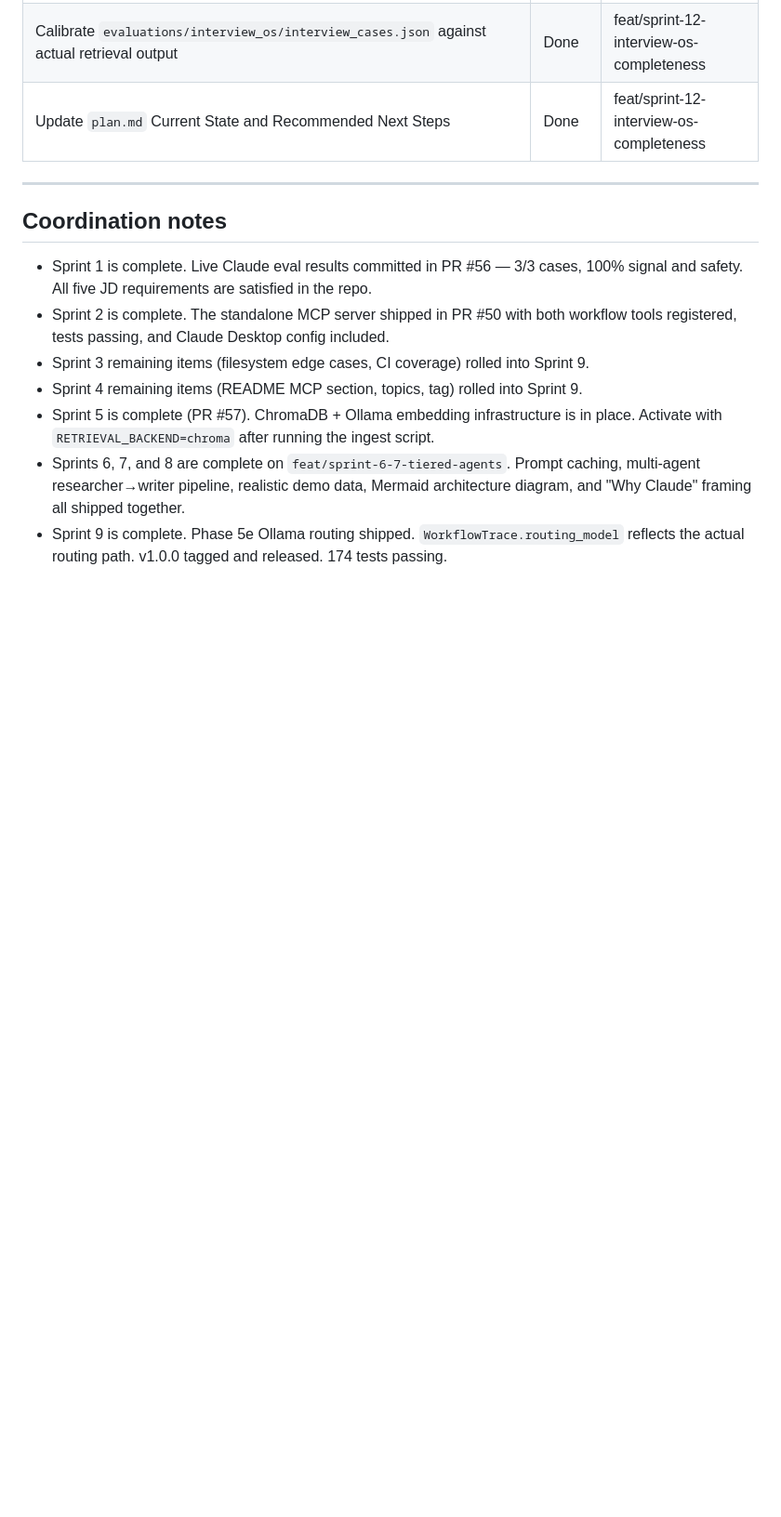
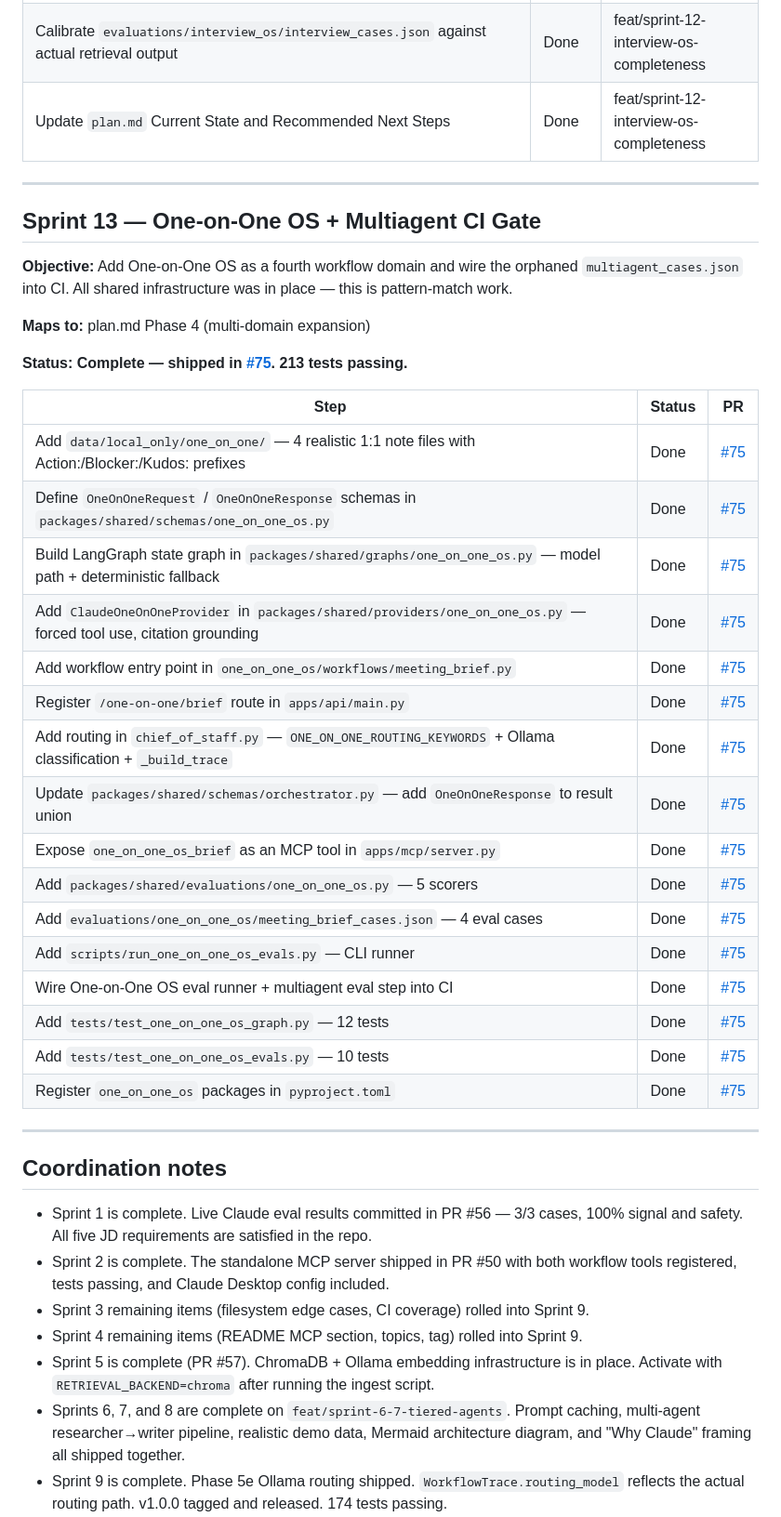
Before and after one commit to ramirez-ai-labs/ai-operating-system, a Markdown page: sprints.md, the part around one of its changes. Shown at 93% size. Drawn GitHub-style; blank space fills up the shorter version.

```diff
--- a/sprints.md
+++ b/sprints.md
@@ -324,6 +324,35 @@ Tactical execution checklist for the current build cycle. Phases and long-term r
 
 ---
 
+## Sprint 13 — One-on-One OS + Multiagent CI Gate
+
+**Objective:** Add One-on-One OS as a fourth workflow domain and wire the orphaned `multiagent_cases.json` into CI. All shared infrastructure was in place — this is pattern-match work.
+
+**Maps to:** plan.md Phase 4 (multi-domain expansion)
+
+**Status: Complete — shipped in [#75](https://github.com/ramirez-ai-labs/ai-operating-system/pull/75). 213 tests passing.**
+
+| Step | Status | PR |
+| --- | --- | --- |
+| Add `data/local_only/one_on_one/` — 4 realistic 1:1 note files with Action:/Blocker:/Kudos: prefixes | Done | [#75](https://github.com/ramirez-ai-labs/ai-operating-system/pull/75) |
+| Define `OneOnOneRequest` / `OneOnOneResponse` schemas in `packages/shared/schemas/one_on_one_os.py` | Done | [#75](https://github.com/ramirez-ai-labs/ai-operating-system/pull/75) |
+| Build LangGraph state graph in `packages/shared/graphs/one_on_one_os.py` — model path + deterministic fallback | Done | [#75](https://github.com/ramirez-ai-labs/ai-operating-system/pull/75) |
+| Add `ClaudeOneOnOneProvider` in `packages/shared/providers/one_on_one_os.py` — forced tool use, citation grounding | Done | [#75](https://github.com/ramirez-ai-labs/ai-operating-system/pull/75) |
+| Add workflow entry point in `one_on_one_os/workflows/meeting_brief.py` | Done | [#75](https://github.com/ramirez-ai-labs/ai-operating-system/pull/75) |
+| Register `/one-on-one/brief` route in `apps/api/main.py` | Done | [#75](https://github.com/ramirez-ai-labs/ai-operating-system/pull/75) |
+| Add routing in `chief_of_staff.py` — `ONE_ON_ONE_ROUTING_KEYWORDS` + Ollama classification + `_build_trace` | Done | [#75](https://github.com/ramirez-ai-labs/ai-operating-system/pull/75) |
+| Update `packages/shared/schemas/orchestrator.py` — add `OneOnOneResponse` to result union | Done | [#75](https://github.com/ramirez-ai-labs/ai-operating-system/pull/75) |
+| Expose `one_on_one_os_brief` as an MCP tool in `apps/mcp/server.py` | Done | [#75](https://github.com/ramirez-ai-labs/ai-operating-system/pull/75) |
+| Add `packages/shared/evaluations/one_on_one_os.py` — 5 scorers | Done | [#75](https://github.com/ramirez-ai-labs/ai-operating-system/pull/75) |
+| Add `evaluations/one_on_one_os/meeting_brief_cases.json` — 4 eval cases | Done | [#75](https://github.com/ramirez-ai-labs/ai-operating-system/pull/75) |
+| Add `scripts/run_one_on_one_os_evals.py` — CLI runner | Done | [#75](https://github.com/ramirez-ai-labs/ai-operating-system/pull/75) |
+| Wire One-on-One OS eval runner + multiagent eval step into CI | Done | [#75](https://github.com/ramirez-ai-labs/ai-operating-system/pull/75) |
+| Add `tests/test_one_on_one_os_graph.py` — 12 tests | Done | [#75](https://github.com/ramirez-ai-labs/ai-operating-system/pull/75) |
+| Add `tests/test_one_on_one_os_evals.py` — 10 tests | Done | [#75](https://github.com/ramirez-ai-labs/ai-operating-system/pull/75) |
+| Register `one_on_one_os` packages in `pyproject.toml` | Done | [#75](https://github.com/ramirez-ai-labs/ai-operating-system/pull/75) |
+
+---
+
 ## Coordination notes
 
 - Sprint 1 is complete. Live Claude eval results committed in PR #56 — 3/3 cases, 100% signal and safety. All five JD requirements are satisfied in the repo.
```
Also changed, not shown: other parts of sprints.md (+2 -1 lines), plan.md (+16 -15 lines).
